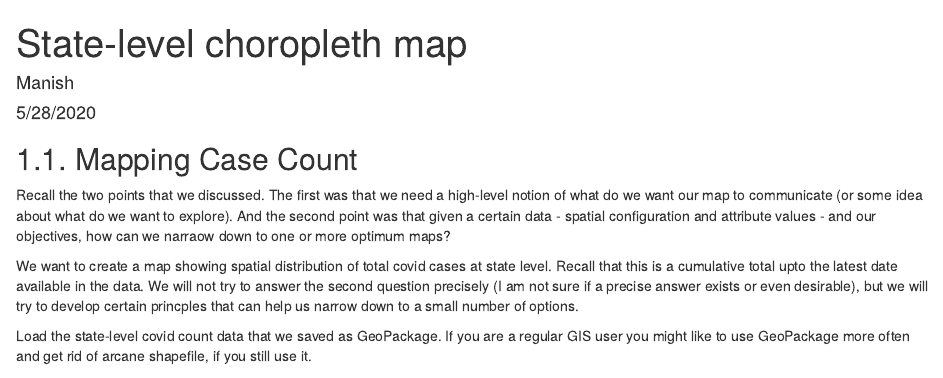
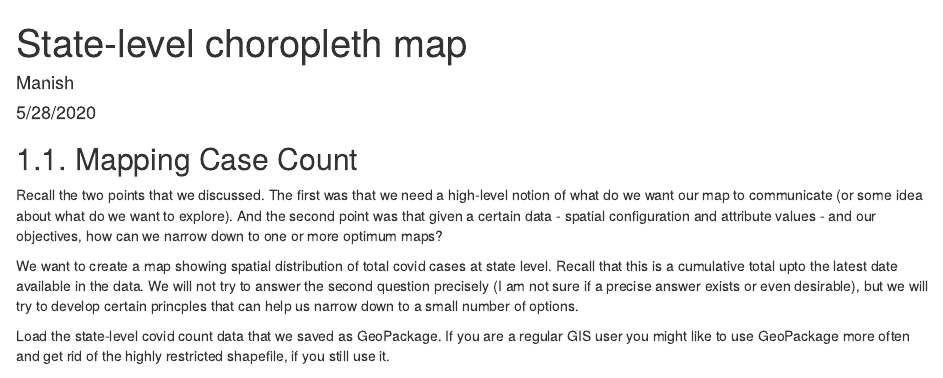
Before and after one commit to manishverma09/Mapping-COVID-19, an R Markdown document (single_variable_2.Rmd): the page in a window 1100 px wide, from its top. Rendered offline with R 4.5, knitr and Pandoc, with nearby package versions; some code elsewhere in the file could not run offline.

Commit message:
Update single_variable_2.Rmd

````diff
--- a/single_variable_2.Rmd
+++ b/single_variable_2.Rmd
@@ -5,11 +5,11 @@ date: "5/28/2020"
 output: html_document
 ---
 ## 1.1. Mapping Case Count
-Recall the two points that we discussed. The first was that we need a high-level notion of what do we want our map to communicate (or some idea about what do we want to explore). And the second point was that given a certain data - spatial configuration and attribute values - and our objectives, how can we narraow down to one or more optimum maps?
+Recall the two points that we discussed. The first was that we need a high-level notion of what do we want our map to communicate (or some idea about what do we want to explore). And the second point was that given a certain data - spatial configuration and attribute values - and our objectives, how can we narrow down to one or more optimum maps?
 
 We want to create a map showing spatial distribution of total covid cases at state level. Recall that this is a cumulative total upto the latest date available in the data. We will not try to answer the second question precisely (I am not sure if a precise answer exists or even desirable), but we will try to develop certain princples that can help us narrow down to a small number of options.
 
-Load the state-level covid count data that we saved as GeoPackage. If you are a regular GIS user you might like to use GeoPackage more often and get rid of arcane shapefile, if you still use it.
+Load the state-level covid count data that we saved as GeoPackage. If you are a regular GIS user you might like to use GeoPackage more often and get rid of the highly restricted shapefile, if you still use it.
 ```{r, echo=FALSE, result='hide', warning=FALSE, message=FALSE}
 invisible(lapply(c('sp', 'sf', 'classInt', 'RColorBrewer', 'ggplot2', 'leaflet', 'tidycensus', 'data.table', 'dplyr', 'tigris'), require, character.only=TRUE))
 state.total = st_read('/Users/manishve/Desktop/covid.gpkg', quiet=TRUE)
````
